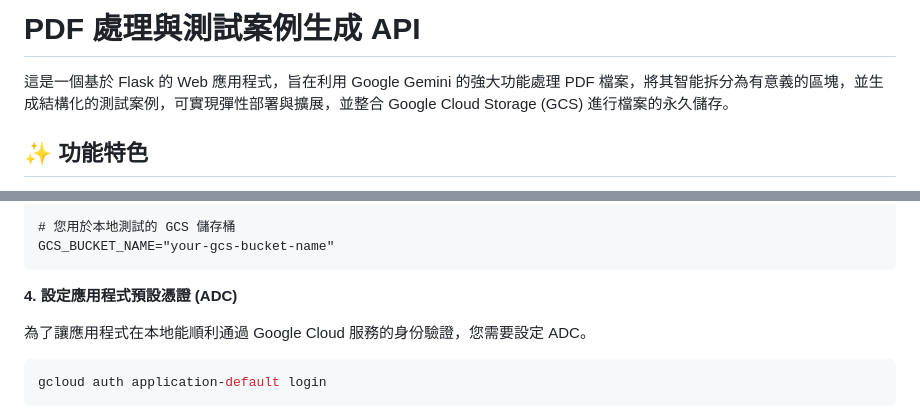
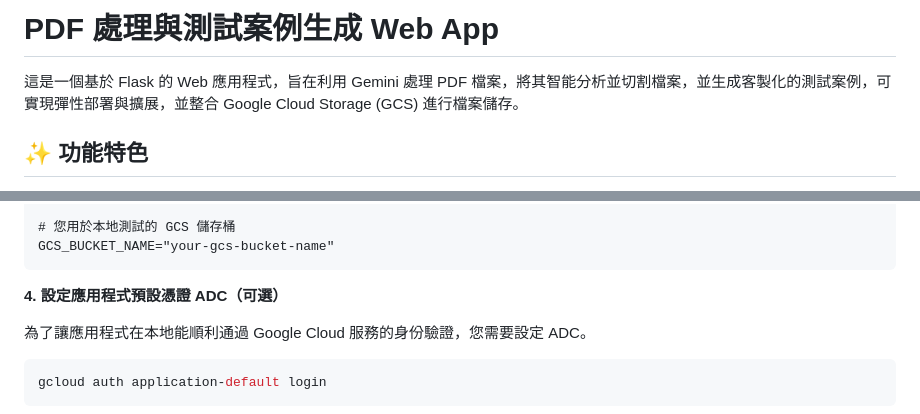
Before and after one commit to Ha1ion/Fubon_PDF_genTestcase_cloudrun, a Markdown page: README.md, 2 parts joined by grey strips. GitHub-like rendering.

````diff
--- a/README.md
+++ b/README.md
@@ -1,6 +1,6 @@
-# PDF 處理與測試案例生成 API
+# PDF 處理與測試案例生成 Web App
 
-這是一個基於 Flask 的 Web 應用程式，旨在利用 Google Gemini 的強大功能處理 PDF 檔案，將其智能拆分為有意義的區塊，並生成結構化的測試案例，可實現彈性部署與擴展，並整合 Google Cloud Storage (GCS) 進行檔案的永久儲存。
+這是一個基於 Flask 的 Web 應用程式，旨在利用 Gemini 處理 PDF 檔案，將其智能分析並切割檔案，並生成客製化的測試案例，可實現彈性部署與擴展，並整合 Google Cloud Storage (GCS) 進行檔案儲存。
 
 ## ✨ 功能特色
 
@@ -75,7 +75,7 @@ GOOGLE_API_KEY="your-google-api-key"
 GCS_BUCKET_NAME="your-gcs-bucket-name"
 ```
 
-**4. 設定應用程式預設憑證 (ADC)**
+**4. 設定應用程式預設憑證 ADC（可選）**
 
 為了讓應用程式在本地能順利通過 Google Cloud 服務的身份驗證，您需要設定 ADC。
 
````
